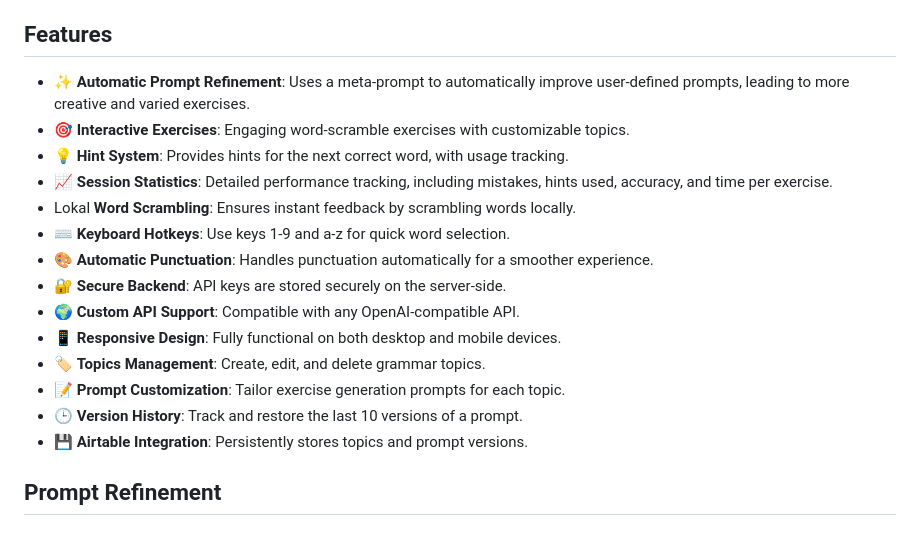
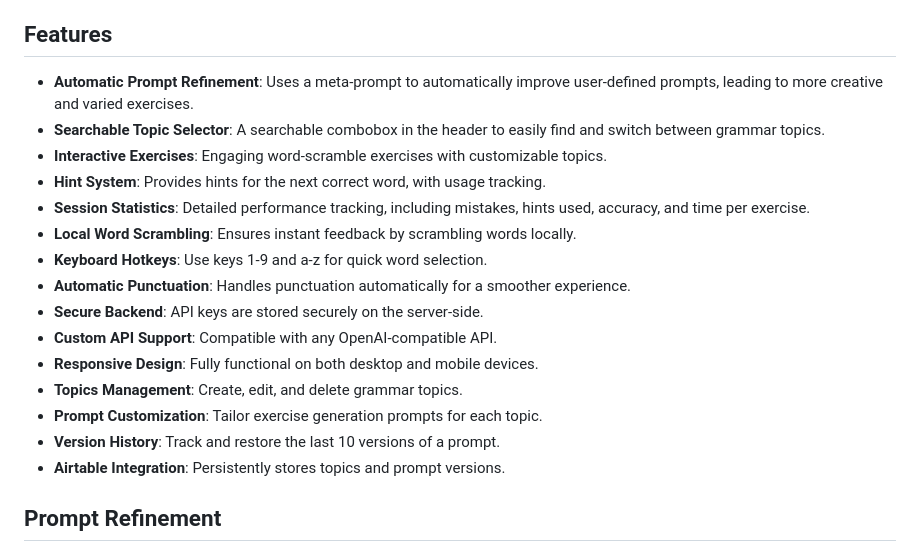
Before and after one commit to korjavin/jules-babbel, a Markdown page: README.md, the part around one of its changes. GitHub-like rendering.

```diff
--- a/README.md
+++ b/README.md
@@ -4,20 +4,21 @@ An interactive German language learning application that helps B1-level students
 
 ## Features
 
-- ✨ **Automatic Prompt Refinement**: Uses a meta-prompt to automatically improve user-defined prompts, leading to more creative and varied exercises.
-- 🎯 **Interactive Exercises**: Engaging word-scramble exercises with customizable topics.
-- 💡 **Hint System**: Provides hints for the next correct word, with usage tracking.
-- 📈 **Session Statistics**: Detailed performance tracking, including mistakes, hints used, accuracy, and time per exercise.
--  Lokal **Word Scrambling**: Ensures instant feedback by scrambling words locally.
-- ⌨️ **Keyboard Hotkeys**: Use keys 1-9 and a-z for quick word selection.
-- 🎨 **Automatic Punctuation**: Handles punctuation automatically for a smoother experience.
-- 🔐 **Secure Backend**: API keys are stored securely on the server-side.
-- 🌍 **Custom API Support**: Compatible with any OpenAI-compatible API.
-- 📱 **Responsive Design**: Fully functional on both desktop and mobile devices.
-- 🏷️ **Topics Management**: Create, edit, and delete grammar topics.
-- 📝 **Prompt Customization**: Tailor exercise generation prompts for each topic.
-- 🕒 **Version History**: Track and restore the last 10 versions of a prompt.
-- 💾 **Airtable Integration**: Persistently stores topics and prompt versions.
+- **Automatic Prompt Refinement**: Uses a meta-prompt to automatically improve user-defined prompts, leading to more creative and varied exercises.
+- **Searchable Topic Selector**: A searchable combobox in the header to easily find and switch between grammar topics.
+- **Interactive Exercises**: Engaging word-scramble exercises with customizable topics.
+- **Hint System**: Provides hints for the next correct word, with usage tracking.
+- **Session Statistics**: Detailed performance tracking, including mistakes, hints used, accuracy, and time per exercise.
+- **Local Word Scrambling**: Ensures instant feedback by scrambling words locally.
+- **Keyboard Hotkeys**: Use keys 1-9 and a-z for quick word selection.
+- **Automatic Punctuation**: Handles punctuation automatically for a smoother experience.
+- **Secure Backend**: API keys are stored securely on the server-side.
+- **Custom API Support**: Compatible with any OpenAI-compatible API.
+- **Responsive Design**: Fully functional on both desktop and mobile devices.
+- **Topics Management**: Create, edit, and delete grammar topics.
+- **Prompt Customization**: Tailor exercise generation prompts for each topic.
+- **Version History**: Track and restore the last 10 versions of a prompt.
+- **Airtable Integration**: Persistently stores topics and prompt versions.
 
 ## Prompt Refinement
 
```
Also changed, not shown: other parts of README.md (+10 -10 lines), agent.md (+15 -14 lines), prompt.flow.md (added, +103 -0 lines).
